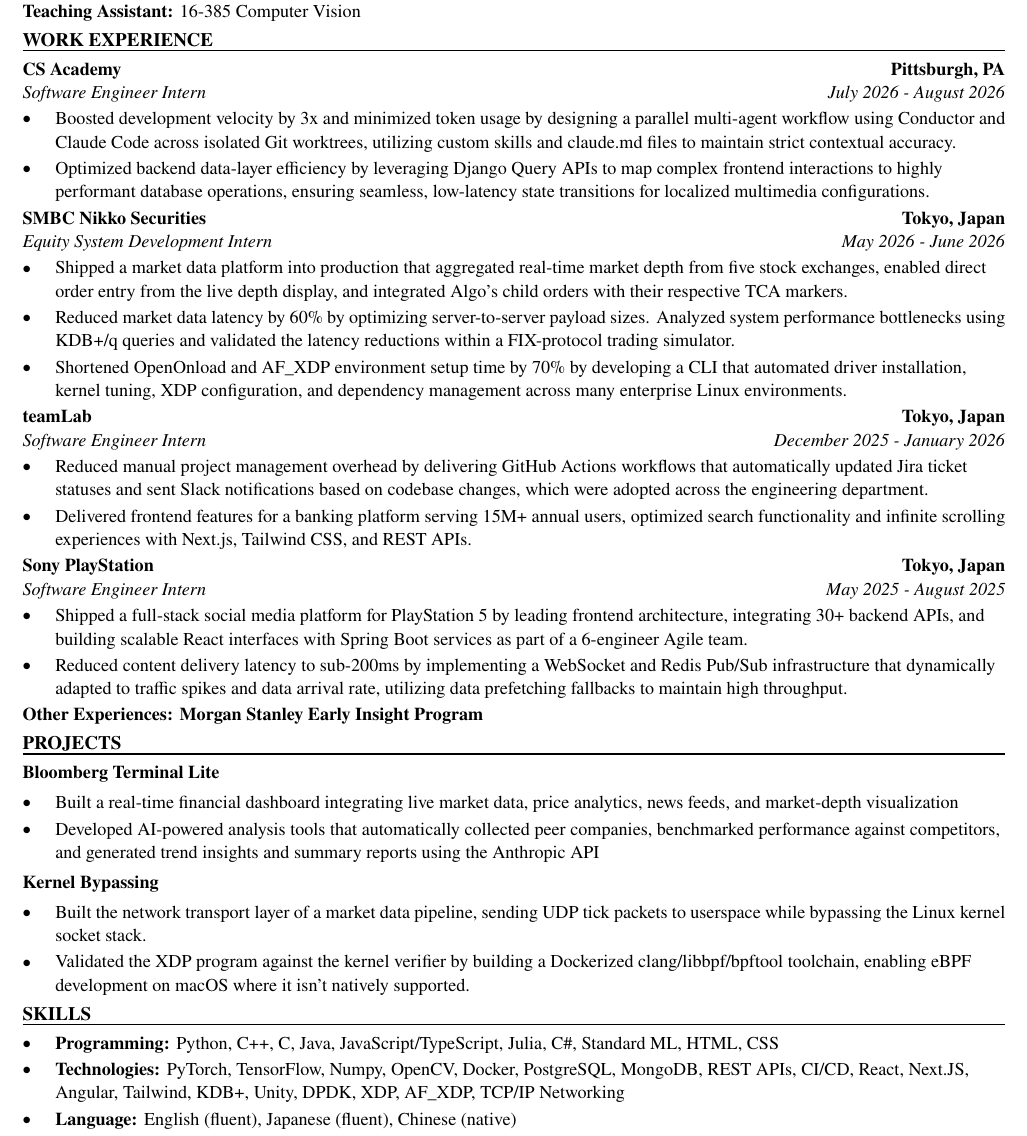
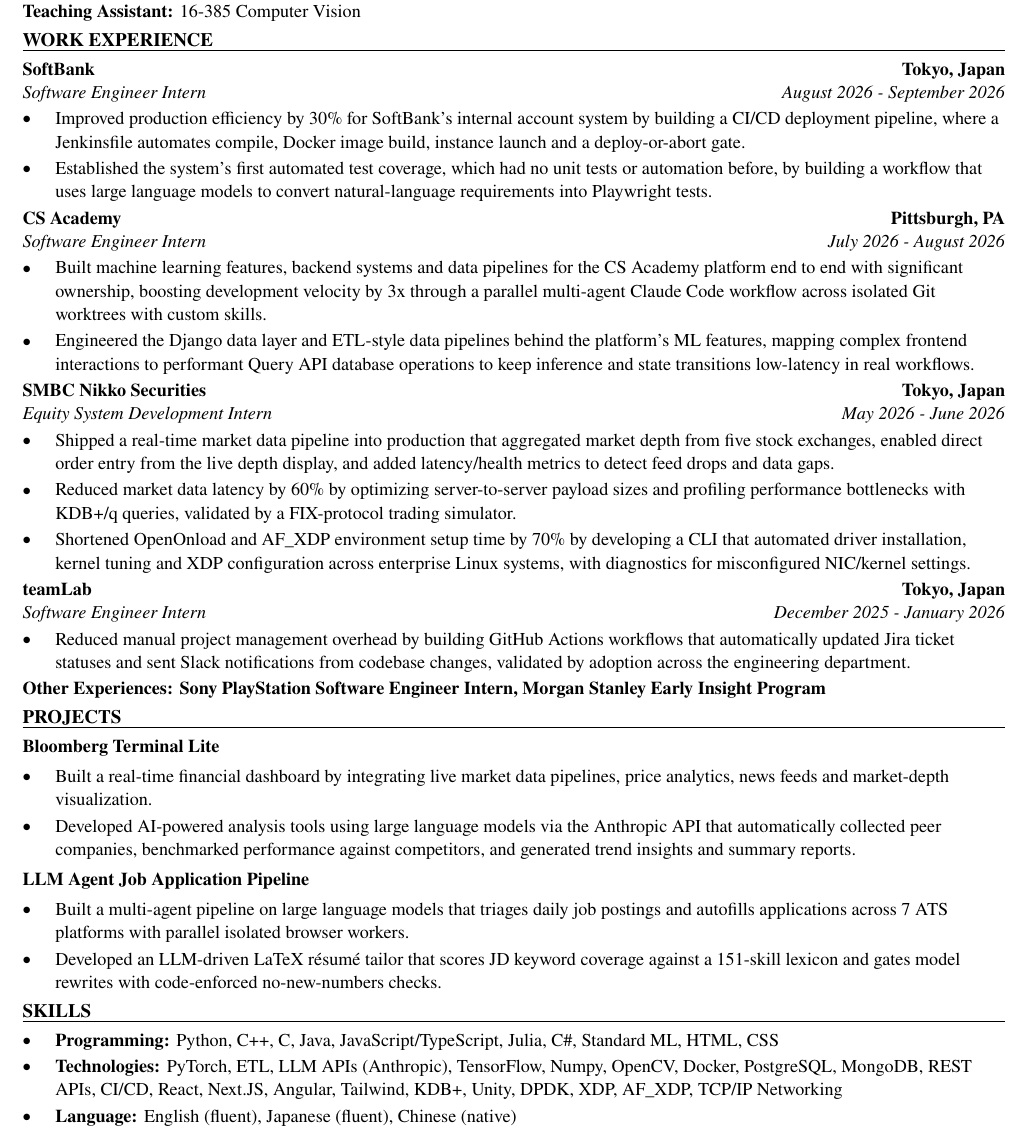
Before and after one commit to xinyichan04/resume, a LaTeX CV (resume.tex, which reads skills.tex): part of the page, cut so that both start at the same text. Compiled offline with pdfLaTeX.

Commit message:
Tailor for onepot: Research Intern, Machine Learning (ATS score 100.0 -> 100.0)

```diff
--- a/resume.tex
+++ b/resume.tex
@@ -50,43 +50,42 @@
 \textbf{Teaching Assistant:} 16-385 Computer Vision
 
 \section*{WORK EXPERIENCE}
+\entry{SoftBank}{Tokyo, Japan}{Software Engineer Intern}{August 2026 - September 2026}
+\begin{itemize}
+  \item Improved production efficiency by 30\% for SoftBank's internal account system by building a CI/CD deployment pipeline, where a Jenkinsfile automates compile, Docker image build, instance launch and a deploy-or-abort gate.
+  \item Established the system's first automated test coverage, which had no unit tests or automation before, by building a workflow that uses large language models to convert natural-language requirements into Playwright tests.
+\end{itemize}
+
 \entry{CS Academy}{Pittsburgh, PA}{Software Engineer Intern}{July 2026 - August 2026}
 \begin{itemize}
-  \item Boosted development velocity by 3x and minimized token usage by designing a parallel multi-agent workflow using Conductor and Claude Code across isolated Git worktrees, utilizing custom skills and claude.md files to maintain strict contextual accuracy.
-  \item Optimized backend data-layer efficiency by leveraging Django Query APIs to map complex frontend interactions to highly performant database operations, ensuring seamless, low-latency state transitions for localized multimedia configurations.
+  \item Built machine learning features, backend systems and data pipelines for the CS Academy platform end to end with significant ownership, boosting development velocity by 3x through a parallel multi-agent Claude Code workflow across isolated Git worktrees with custom skills.
+  \item Engineered the Django data layer and ETL-style data pipelines behind the platform's ML features, mapping complex frontend interactions to performant Query API database operations to keep inference and state transitions low-latency in real workflows.
 \end{itemize}
 
 \entry{SMBC Nikko Securities}{Tokyo, Japan}{Equity System Development Intern}{May 2026 - June 2026}
 \begin{itemize}
-  \item Shipped a market data platform into production that aggregated real-time market depth from five stock exchanges, enabled direct order entry from the live depth display, and integrated Algo's child orders with their respective TCA markers.
-  \item Reduced market data latency by 60\% by optimizing server-to-server payload sizes. Analyzed system performance bottlenecks using KDB+/q queries and validated the latency reductions within a FIX-protocol trading simulator.
-  \item Shortened OpenOnload and AF\_XDP environment setup time by 70\% by developing a CLI that automated driver installation, kernel tuning, XDP configuration, and dependency management across many enterprise Linux environments.
+  \item Shipped a real-time market data pipeline into production that aggregated market depth from five stock exchanges, enabled direct order entry from the live depth display, and added latency/health metrics to detect feed drops and data gaps.
+  \item Reduced market data latency by 60\% by optimizing server-to-server payload sizes and profiling performance bottlenecks with KDB+/q queries, validated by a FIX-protocol trading simulator.
+  \item Shortened OpenOnload and AF\_XDP environment setup time by 70\% by developing a CLI that automated driver installation, kernel tuning and XDP configuration across enterprise Linux systems, with diagnostics for misconfigured NIC/kernel settings.
 \end{itemize}
 
 \entry{teamLab}{Tokyo, Japan}{Software Engineer Intern}{December 2025 - January 2026}
 \begin{itemize}
-  \item Reduced manual project management overhead by delivering GitHub Actions workflows that automatically updated Jira ticket statuses and sent Slack notifications based on codebase changes, which were adopted across the engineering department.
-  \item Delivered frontend features for a banking platform serving 15M+ annual users, optimized search functionality and infinite scrolling experiences with Next.js, Tailwind CSS, and REST APIs.
+  \item Reduced manual project management overhead by building GitHub Actions workflows that automatically updated Jira ticket statuses and sent Slack notifications from codebase changes, validated by adoption across the engineering department.
 \end{itemize}
-
-\entry{Sony PlayStation}{Tokyo, Japan}{Software Engineer Intern}{May 2025 - August 2025}
-\begin{itemize}
-  \item Shipped a full-stack social media platform for PlayStation 5 by leading frontend architecture, integrating 30+ backend APIs, and building scalable React interfaces with Spring Boot services as part of a 6-engineer Agile team.
-  \item Reduced content delivery latency to sub-200ms by implementing a WebSocket and Redis Pub/Sub infrastructure that dynamically adapted to traffic spikes and data arrival rate, utilizing data prefetching fallbacks to maintain high throughput.
-\end{itemize}
-\textbf{Other Experiences: Morgan Stanley Early Insight Program}
+\textbf{Other Experiences: Sony PlayStation Software Engineer Intern, Morgan Stanley Early Insight Program}
 
 \section*{PROJECTS}
 \textbf{Bloomberg Terminal Lite}\par\vspace{2pt}
 \begin{itemize}
-  \item Built a real-time financial dashboard integrating live market data, price analytics, news feeds, and market-depth visualization
-  \item Developed AI-powered analysis tools that automatically collected peer companies, benchmarked performance against competitors, and generated trend insights and summary reports using the Anthropic API
+  \item Built a real-time financial dashboard by integrating live market data pipelines, price analytics, news feeds and market-depth visualization.
+  \item Developed AI-powered analysis tools using large language models via the Anthropic API that automatically collected peer companies, benchmarked performance against competitors, and generated trend insights and summary reports.
 \end{itemize}
 \vspace{2pt}
-\textbf{Kernel Bypassing}\par\vspace{2pt}
+\textbf{LLM Agent Job Application Pipeline}\par\vspace{2pt}
 \begin{itemize}
-  \item Built the network transport layer of a market data pipeline, sending UDP tick packets to userspace while bypassing the Linux kernel socket stack.
-  \item Validated the XDP program against the kernel verifier by building a Dockerized clang/libbpf/bpftool toolchain, enabling eBPF development on macOS where it isn't natively supported.
+  \item Built a multi-agent pipeline on large language models that triages daily job postings and autofills applications across 7 ATS platforms with parallel isolated browser workers.
+  \item Developed an LLM-driven LaTeX résumé tailor that scores JD keyword coverage against a 151-skill lexicon and gates model rewrites with code-enforced no-new-numbers checks.
 \end{itemize}
 
 \input{skills.tex}
--- a/skills.tex
+++ b/skills.tex
@@ -2,6 +2,6 @@
 \section*{SKILLS}
 \begin{itemize}
   \item \textbf{Programming:} Python, C++, C, Java, JavaScript/TypeScript, Julia, C\#, Standard ML, HTML, CSS
-  \item \textbf{Technologies:} PyTorch, TensorFlow, Numpy, OpenCV, Docker, PostgreSQL, MongoDB, REST APIs, CI/CD, React, Next.JS, Angular, Tailwind, KDB+, Unity, DPDK, XDP, AF\_XDP, TCP/IP Networking
+  \item \textbf{Technologies:} PyTorch, ETL, LLM APIs (Anthropic), TensorFlow, Numpy, OpenCV, Docker, PostgreSQL, MongoDB, REST APIs, CI/CD, React, Next.JS, Angular, Tailwind, KDB+, Unity, DPDK, XDP, AF\_XDP, TCP/IP Networking
   \item \textbf{Language:} English (fluent), Japanese (fluent), Chinese (native)
 \end{itemize}
```
